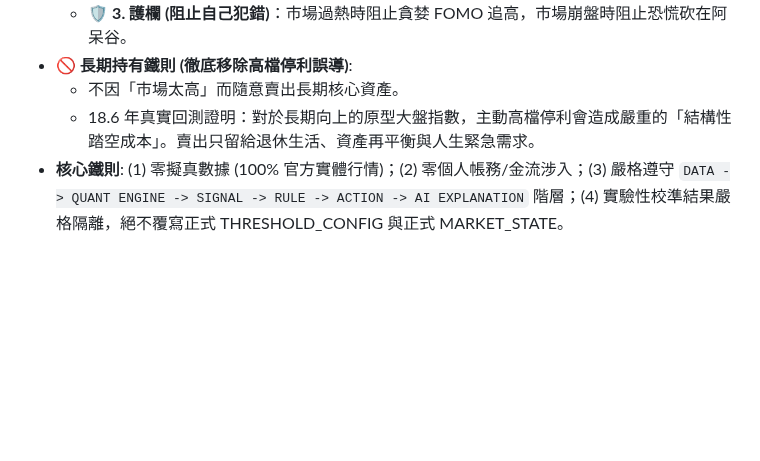
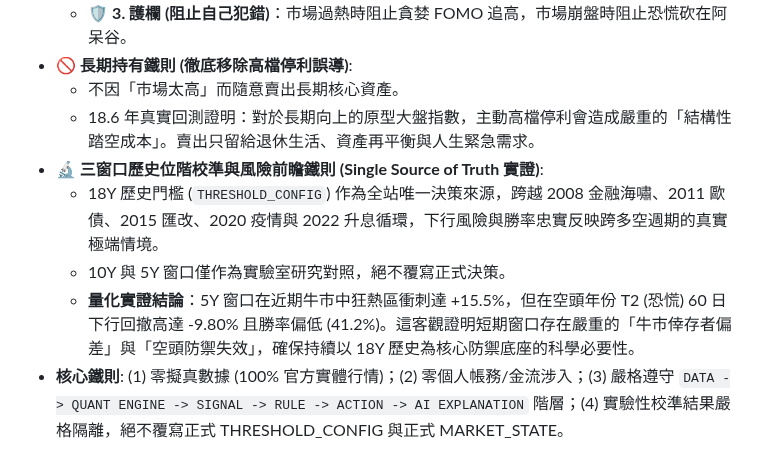
Before and after one commit to voyagermartin/Market_Engine, a Markdown page: HANDBOOK.md, the part around the change. GitHub-like rendering; blank space fills up the shorter version.

Commit message:
docs: finalize HANDBOOK.md v2.9.1 with three-window risk & return calibration takeaways

```diff
--- a/HANDBOOK.md
+++ b/HANDBOOK.md
@@ -82,6 +82,10 @@
 - **🚫 長期持有鐵則 (徹底移除高檔停利誤導)**:
   - 不因「市場太高」而隨意賣出長期核心資產。
   - 18.6 年真實回測證明：對於長期向上的原型大盤指數，主動高檔停利會造成嚴重的「結構性踏空成本」。賣出只留給退休生活、資產再平衡與人生緊急需求。
+- **🔬 三窗口歷史位階校準與風險前瞻鐵則 (Single Source of Truth 實證)**:
+  - 18Y 歷史門檻 (`THRESHOLD_CONFIG`) 作為全站唯一決策來源，跨越 2008 金融海嘯、2011 歐債、2015 匯改、2020 疫情與 2022 升息循環，下行風險與勝率忠實反映跨多空週期的真實極端情境。
+  - 10Y 與 5Y 窗口僅作為實驗室研究對照，絕不覆寫正式決策。
+  - **量化實證結論**：5Y 窗口在近期牛市中狂熱區衝刺達 +15.5%，但在空頭年份 T2 (恐慌) 60 日下行回撤高達 -9.80% 且勝率偏低 (41.2%)。這客觀證明短期窗口存在嚴重的「牛市倖存者偏差」與「空頭防禦失效」，確保持續以 18Y 歷史為核心防禦底座的科學必要性。
 - **核心鐵則**: (1) 零擬真數據 (100% 官方實體行情)；(2) 零個人帳務/金流涉入；(3) 嚴格遵守 `DATA -> QUANT ENGINE -> SIGNAL -> RULE -> ACTION -> AI EXPLANATION` 階層；(4) 實驗性校準結果嚴格隔離，絕不覆寫正式 THRESHOLD_CONFIG 與正式 MARKET_STATE。
 
 ## ⑥ AI Agents & Kopitiam 人設 (升級版)
```
